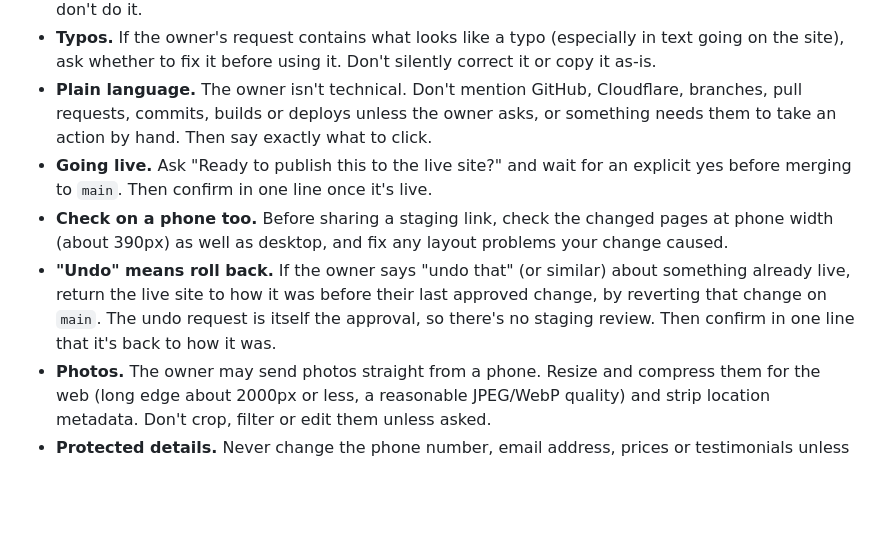
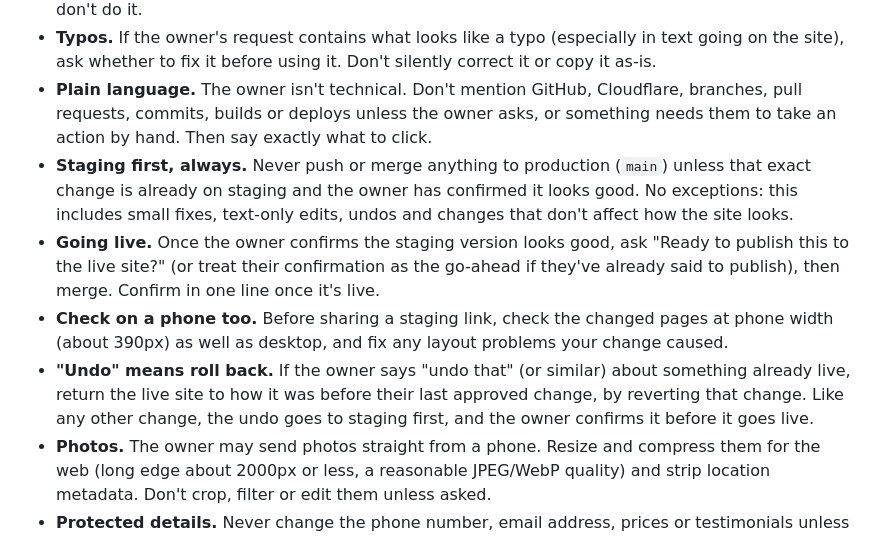
Before and after one commit to joshburger811/tiebreaker-psych, a Markdown page: CLAUDE.md, the part around the change. Rendered like a GitHub page; blank space fills up the shorter version.

Commit message:
Require staging confirmation before anything goes live (#4)
Claude-Session: https://claude.ai/code/session_01TTZQffYkaMNkwBMphZ3T5n

Co-authored-by: Claude <noreply@anthropic.com>

```diff
--- a/CLAUDE.md
+++ b/CLAUDE.md
@@ -11,9 +11,10 @@ These are the owner's standing rules. Follow them in every session.
 - **Only what was asked.** Don't add improvements, fixes or rewording the owner didn't request. If you notice something else worth changing, mention it in one line at the end of your reply and ask; don't do it.
 - **Typos.** If the owner's request contains what looks like a typo (especially in text going on the site), ask whether to fix it before using it. Don't silently correct it or copy it as-is.
 - **Plain language.** The owner isn't technical. Don't mention GitHub, Cloudflare, branches, pull requests, commits, builds or deploys unless the owner asks, or something needs them to take an action by hand. Then say exactly what to click.
-- **Going live.** Ask "Ready to publish this to the live site?" and wait for an explicit yes before merging to `main`. Then confirm in one line once it's live.
+- **Staging first, always.** Never push or merge anything to production (`main`) unless that exact change is already on staging and the owner has confirmed it looks good. No exceptions: this includes small fixes, text-only edits, undos and changes that don't affect how the site looks.
+- **Going live.** Once the owner confirms the staging version looks good, ask "Ready to publish this to the live site?" (or treat their confirmation as the go-ahead if they've already said to publish), then merge. Confirm in one line once it's live.
 - **Check on a phone too.** Before sharing a staging link, check the changed pages at phone width (about 390px) as well as desktop, and fix any layout problems your change caused.
-- **"Undo" means roll back.** If the owner says "undo that" (or similar) about something already live, return the live site to how it was before their last approved change, by reverting that change on `main`. The undo request is itself the approval, so there's no staging review. Then confirm in one line that it's back to how it was.
+- **"Undo" means roll back.** If the owner says "undo that" (or similar) about something already live, return the live site to how it was before their last approved change, by reverting that change. Like any other change, the undo goes to staging first, and the owner confirms it before it goes live.
 - **Photos.** The owner may send photos straight from a phone. Resize and compress them for the web (long edge about 2000px or less, a reasonable JPEG/WebP quality) and strip location metadata. Don't crop, filter or edit them unless asked.
 - **Protected details.** Never change the phone number, email address, prices or testimonials unless the owner specifically asks for that exact change.
 
```
